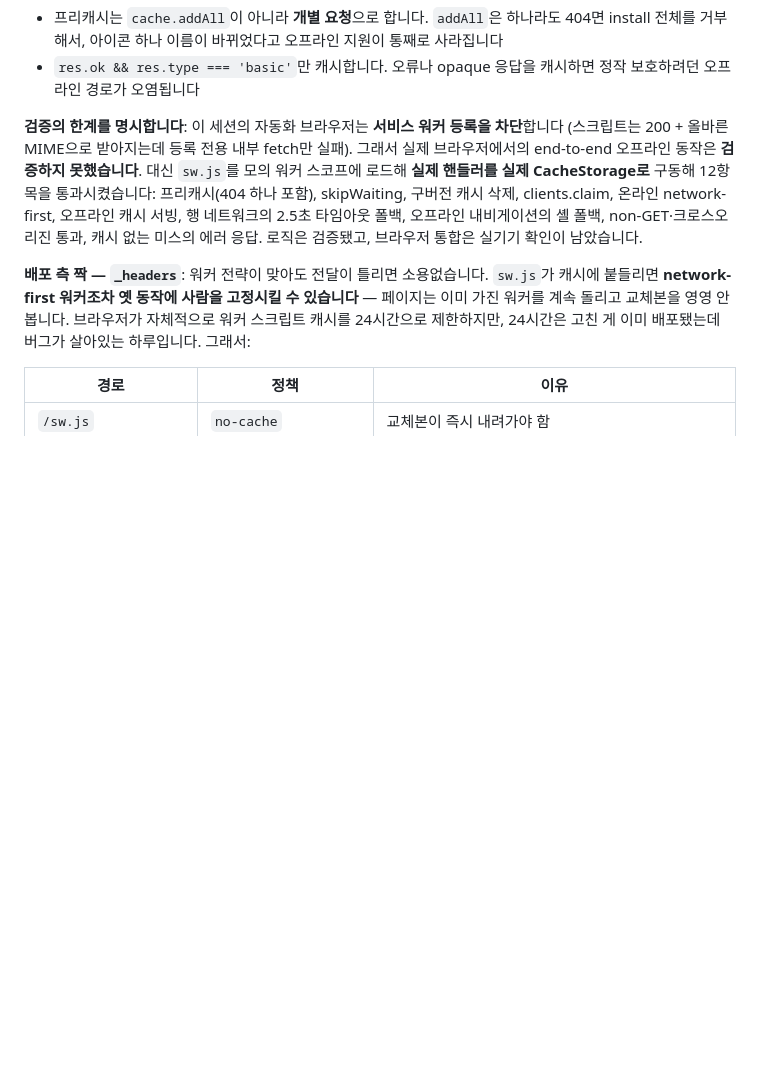
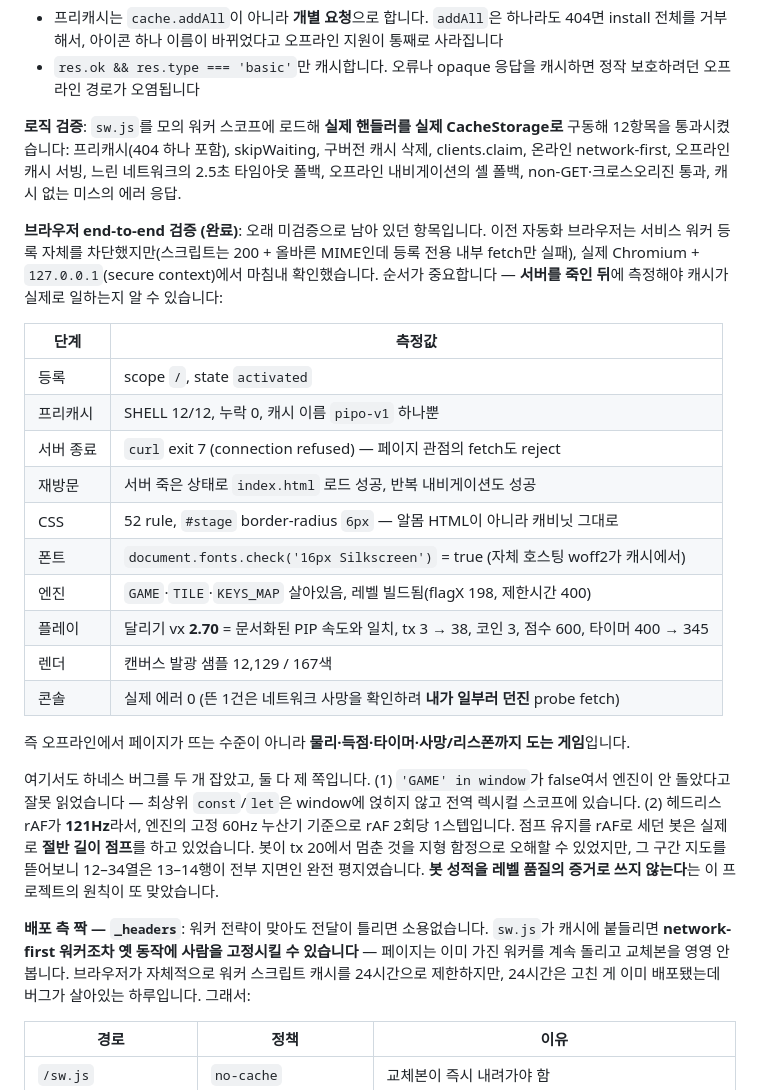
Before and after one commit to bonjin-app/super-mario, a Markdown page: README.md, the part around the change. GitHub-like rendering; blank space fills up the shorter version.

Commit message:
docs: close the offline gap with a real browser, server killed
The service worker's browser integration had been the one item I flagged as
unverifiable: the earlier automation browser refused registration outright, so
only the logic was proven (12/12 in a mock worker scope against real
CacheStorage). A real Chromium over 127.0.0.1 -- a secure context, so workers
register -- finally closed it.

The order is the whole test. Measuring while the server is up proves nothing,
because the network would serve every request whether the cache worked or not.
So: register, confirm 12/12 precached, kill the server (curl exit 7), and only
then reload. The page came back with 52 CSS rules, the self-hosted pixel font
resolving, the engine's globals alive, a level built, and the game playing --
run speed 2.70, matching the documented PIP value, coins and score and timer
all advancing. Not "the page loads offline": the game runs offline.

Two harness bugs found here, both mine, in the same family as the rest of this
session's. `'GAME' in window` is false because top-level const/let live in the
global lexical scope, not on window -- read as "the engine never ran". And
headless rAF fires at 121Hz, so against the fixed 60Hz accumulator the bot's
jump hold was half the length it thought, which stalled it at tx 20. That could
have been written up as a level trap; the map there is flat ground for twenty
columns. Bot results still are not evidence about level quality.

Co-Authored-By: Claude Opus 5 <noreply@anthropic.com>

```diff
--- a/README.md
+++ b/README.md
@@ -1002,13 +1002,37 @@ manifest로 홈 화면 설치는 되지만, 서비스 워커가 없으면 설치
 - `res.ok && res.type === 'basic'`만 캐시합니다. 오류나 opaque 응답을 캐시하면 정작 보호하려던
   오프라인 경로가 오염됩니다
 
-**검증의 한계를 명시합니다**: 이 세션의 자동화 브라우저는 **서비스 워커 등록을 차단**합니다
-(스크립트는 200 + 올바른 MIME으로 받아지는데 등록 전용 내부 fetch만 실패). 그래서 실제 브라우저에서의
-end-to-end 오프라인 동작은 **검증하지 못했습니다**. 대신 `sw.js`를 모의 워커 스코프에 로드해
-**실제 핸들러를 실제 CacheStorage로** 구동해 12항목을 통과시켰습니다: 프리캐시(404 하나 포함),
-skipWaiting, 구버전 캐시 삭제, clients.claim, 온라인 network-first, 오프라인 캐시 서빙,
-행 네트워크의 2.5초 타임아웃 폴백, 오프라인 내비게이션의 셸 폴백, non-GET·크로스오리진 통과,
-캐시 없는 미스의 에러 응답. 로직은 검증됐고, 브라우저 통합은 실기기 확인이 남았습니다.
+**로직 검증**: `sw.js`를 모의 워커 스코프에 로드해 **실제 핸들러를 실제 CacheStorage로**
+구동해 12항목을 통과시켰습니다: 프리캐시(404 하나 포함), skipWaiting, 구버전 캐시 삭제,
+clients.claim, 온라인 network-first, 오프라인 캐시 서빙, 느린 네트워크의 2.5초 타임아웃 폴백,
+오프라인 내비게이션의 셸 폴백, non-GET·크로스오리진 통과, 캐시 없는 미스의 에러 응답.
+
+**브라우저 end-to-end 검증 (완료)**: 오래 미검증으로 남아 있던 항목입니다. 이전 자동화 브라우저는
+서비스 워커 등록 자체를 차단했지만(스크립트는 200 + 올바른 MIME인데 등록 전용 내부 fetch만 실패),
+실제 Chromium + `127.0.0.1`(secure context)에서 마침내 확인했습니다. 순서가 중요합니다 —
+**서버를 죽인 뒤**에 측정해야 캐시가 실제로 일하는지 알 수 있습니다:
+
+| 단계 | 측정값 |
+|---|---|
+| 등록 | scope `/`, state `activated` |
+| 프리캐시 | SHELL 12/12, 누락 0, 캐시 이름 `pipo-v1` 하나뿐 |
+| 서버 종료 | `curl` exit 7 (connection refused) — 페이지 관점의 fetch도 reject |
+| 재방문 | 서버 죽은 상태로 `index.html` 로드 성공, 반복 내비게이션도 성공 |
+| CSS | 52 rule, `#stage` border-radius `6px` — 알몸 HTML이 아니라 캐비닛 그대로 |
+| 폰트 | `document.fonts.check('16px Silkscreen')` = true (자체 호스팅 woff2가 캐시에서) |
+| 엔진 | `GAME`·`TILE`·`KEYS_MAP` 살아있음, 레벨 빌드됨(flagX 198, 제한시간 400) |
+| 플레이 | 달리기 vx **2.70** = 문서화된 PIP 속도와 일치, tx 3 → 38, 코인 3, 점수 600, 타이머 400 → 345 |
+| 렌더 | 캔버스 발광 샘플 12,129 / 167색 |
+| 콘솔 | 실제 에러 0 (뜬 1건은 네트워크 사망을 확인하려 **내가 일부러 던진** probe fetch) |
+
+즉 오프라인에서 페이지가 뜨는 수준이 아니라 **물리·득점·타이머·사망/리스폰까지 도는 게임**입니다.
+
+여기서도 하네스 버그를 두 개 잡았고, 둘 다 제 쪽입니다. (1) `'GAME' in window`가 false여서 엔진이
+안 돌았다고 잘못 읽었습니다 — 최상위 `const`/`let`은 window에 얹히지 않고 전역 렉시컬 스코프에
+있습니다. (2) 헤드리스 rAF가 **121Hz**라서, 엔진의 고정 60Hz 누산기 기준으로 rAF 2회당 1스텝입니다.
+점프 유지를 rAF로 세던 봇은 실제로 **절반 길이 점프**를 하고 있었습니다. 봇이 tx 20에서 멈춘 것을
+지형 함정으로 오해할 수 있었지만, 그 구간 지도를 뜯어보니 12–34열은 13–14행이 전부 지면인 완전 평지였습니다.
+**봇 성적을 레벨 품질의 증거로 쓰지 않는다**는 이 프로젝트의 원칙이 또 맞았습니다.
 
 **배포 측 짝 — `_headers`**: 워커 전략이 맞아도 전달이 틀리면 소용없습니다. `sw.js`가 캐시에
 붙들리면 **network-first 워커조차 옛 동작에 사람을 고정시킬 수 있습니다** — 페이지는 이미 가진
```
